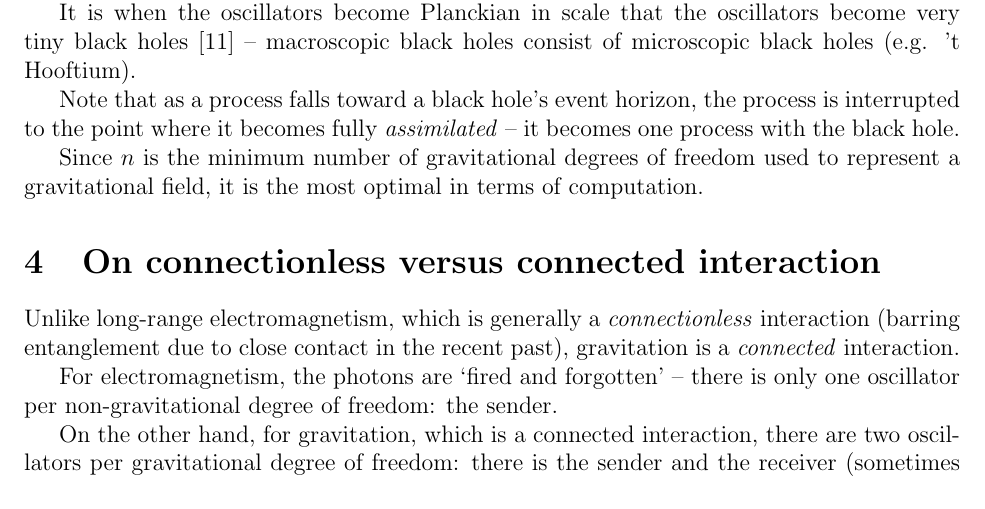
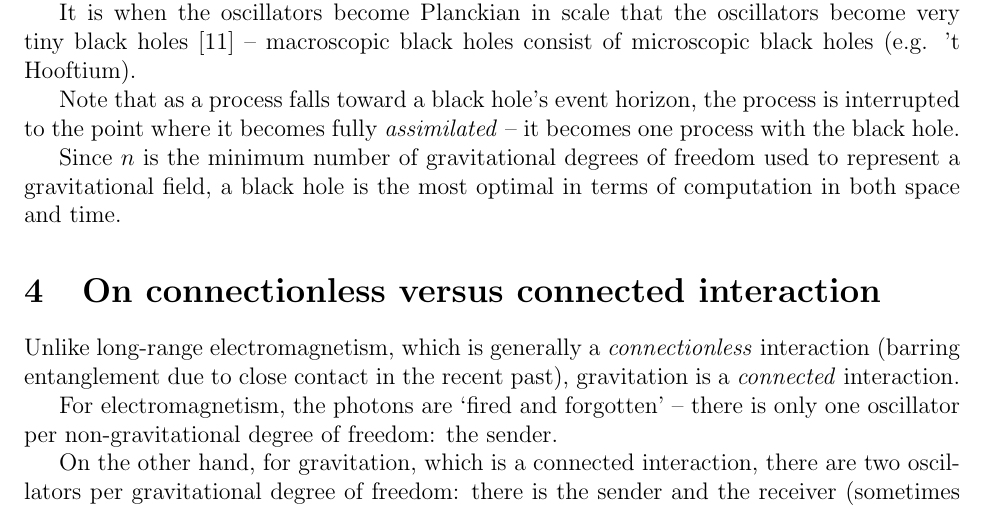
Before and after one commit to sjhalayka/papers, a LaTeX paper (anisotropic gravitation/bezier_escape.tex): part of page 3 of 5, cut so that both start at the same text. Compiled offline with pdfLaTeX.

Commit message:
Add files via upload

```diff
--- a/anisotropic gravitation/bezier_escape.tex
+++ b/anisotropic gravitation/bezier_escape.tex
@@ -117,7 +117,7 @@ It is when the oscillators become Planckian in scale that the oscillators become
 
 Note that as a process falls toward a black hole's event horizon, the process is interrupted to the point where it becomes fully {\textit{assimilated}} -- it becomes one process with the black hole.
 
-Since $n$ is the minimum number of gravitational degrees of freedom used to represent a gravitational field, it is the most optimal in terms of computation.
+Since $n$ is the minimum number of gravitational degrees of freedom used to represent a gravitational field, a black hole is the most optimal in terms of computation in both space and time.
 
 
 
```
Also changed, not shown: anisotropic gravitation/bezier_escape.pdf, 1 other file.
